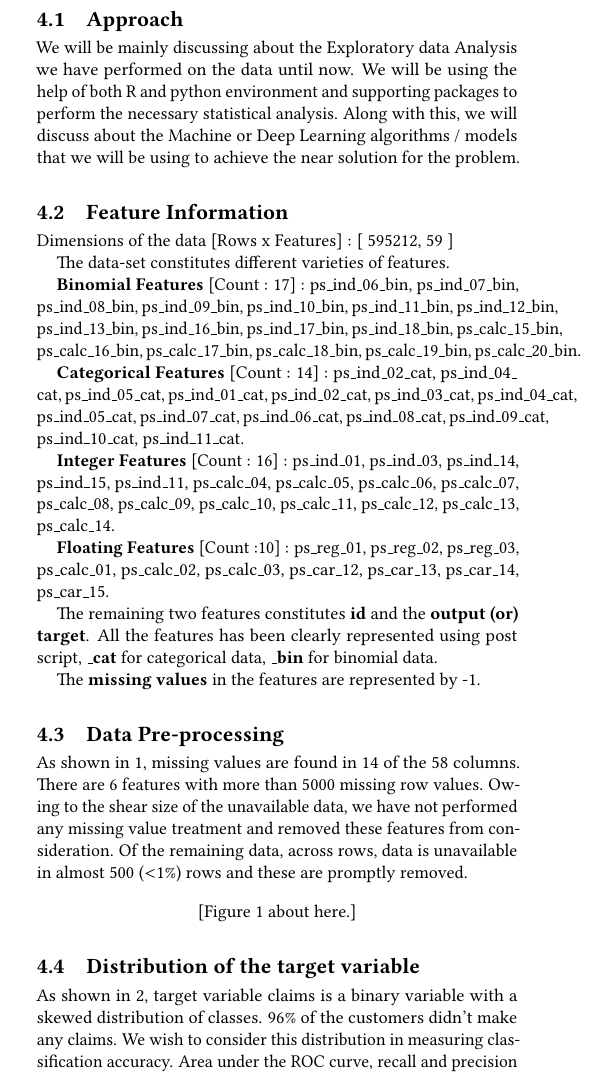
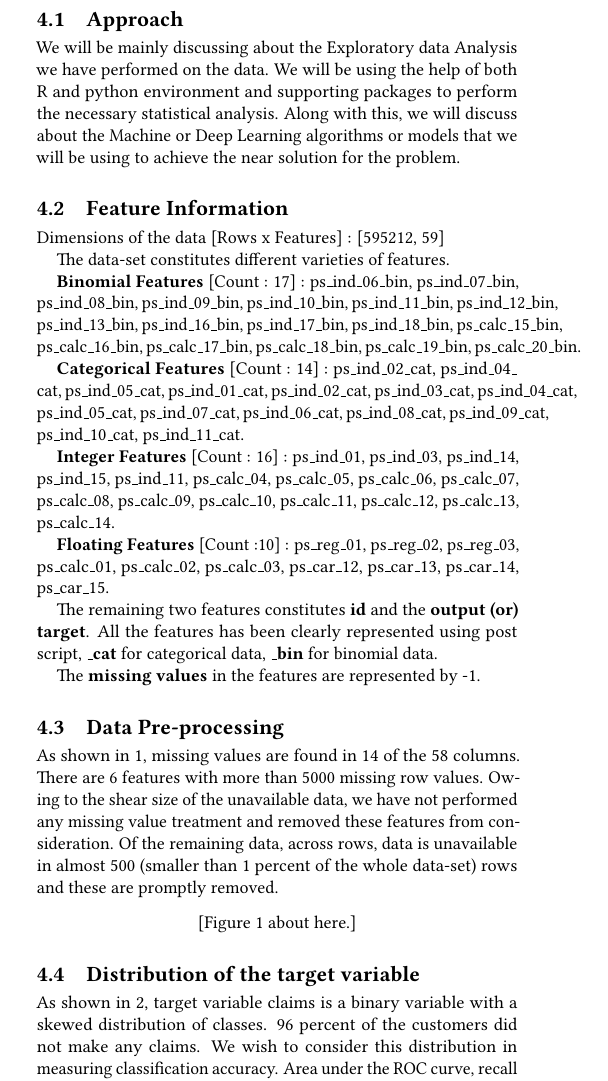
Before and after one commit to bigdata-i523/hid233, a LaTeX paper (project/report.tex, which reads project/content.tex): part of one column of page 4 of 9, cut so that both start at the same text. Compiled offline with pdfLaTeX.

Commit message:
Minor fixes

```diff
--- a/project/content.tex
+++ b/project/content.tex
@@ -108,10 +108,10 @@ The data we are gonna use for our analysis is of Porto Seguro. It is one of Braz
 
 \subsection{Approach}
-We will be mainly discussing about the Exploratory data Analysis we have  performed on the data until now. We will be using the help of both R and python environment and supporting packages to perform the necessary statistical analysis. Along with this, we will discuss  about  the  Machine  or  Deep  Learning  algorithms  / models that we will be using to achieve the near solution for the problem.
+We will be mainly discussing about the Exploratory data Analysis we have performed on the data. We will be using the help of both R and python environment and supporting packages to perform the necessary statistical analysis. Along with this, we will discuss about the Machine or Deep Learning algorithms or models that we will be using to achieve the near solution for the problem.
 
 \subsection{Feature Information}
 
-Dimensions of the data [Rows x Features] : [ 595212, 59 ]
+Dimensions of the data [Rows x Features] : [595212, 59]
 
 The data-set constitutes different varieties of features.
 
@@ -130,7 +130,7 @@ The \textbf{missing values} in the features are represented by -1.
 
 \subsection{Data Pre-processing}
 
-As shown in \ref{f:missing}, missing values are found in 14 of the 58 columns. There are 6 features with more than 5000 missing row values. Owing to the shear size of the unavailable data, we have not performed any missing value treatment and removed these features from consideration. Of the remaining data, across rows, data is unavailable in almost 500 ($<$1\%) rows and these are promptly removed.
+As shown in \ref{f:missing}, missing values are found in 14 of the 58 columns. There are 6 features with more than 5000 missing row values. Owing to the shear size of the unavailable data, we have not performed any missing value treatment and removed these features from consideration. Of the remaining data, across rows, data is unavailable in almost 500 (smaller than 1 percent of the whole data-set) rows and these are promptly removed.
 
 \begin{figure*}
   \centering\includegraphics[width=\columnwidth]{images/missingdata}
@@ -138,7 +138,7 @@ As shown in \ref{f:missing}, missing values are found in 14 of the 58 columns. T
 \end{figure*}
 
 \subsection{Distribution of the target variable}
-As shown in \ref{f:numerical}, target variable claims is a binary variable with a skewed distribution of classes. 96\% of the customers didn't make any claims. We wish to consider this distribution in measuring classification accuracy. Area under the ROC curve, recall and precision would be relevant metrics in this case.
+As shown in \ref{f:numerical}, target variable claims is a binary variable with a skewed distribution of classes. 96 percent of the customers did not make any claims. We wish to consider this distribution in measuring classification accuracy. Area under the ROC curve, recall and precision would be relevant metrics in this case.
 
 \begin{figure*}
  \centering\includegraphics[width=\columnwidth]{images/target}
```
Also changed, not shown: project/content.tex (6 more changed lines).
